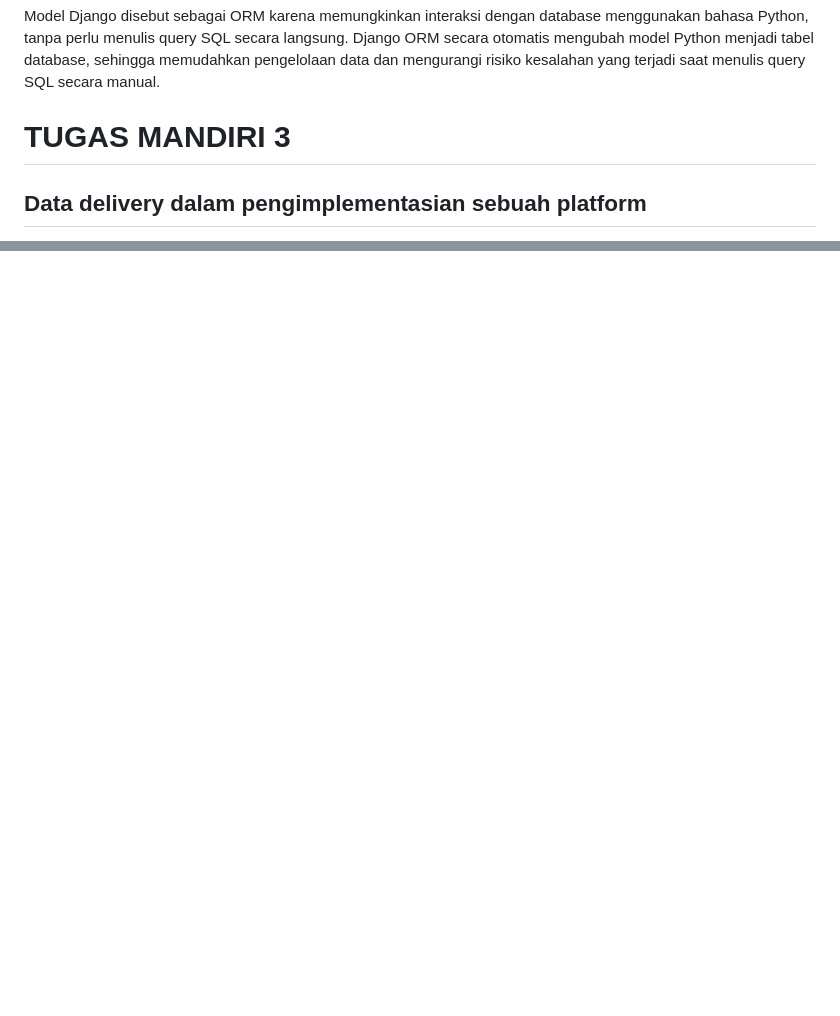
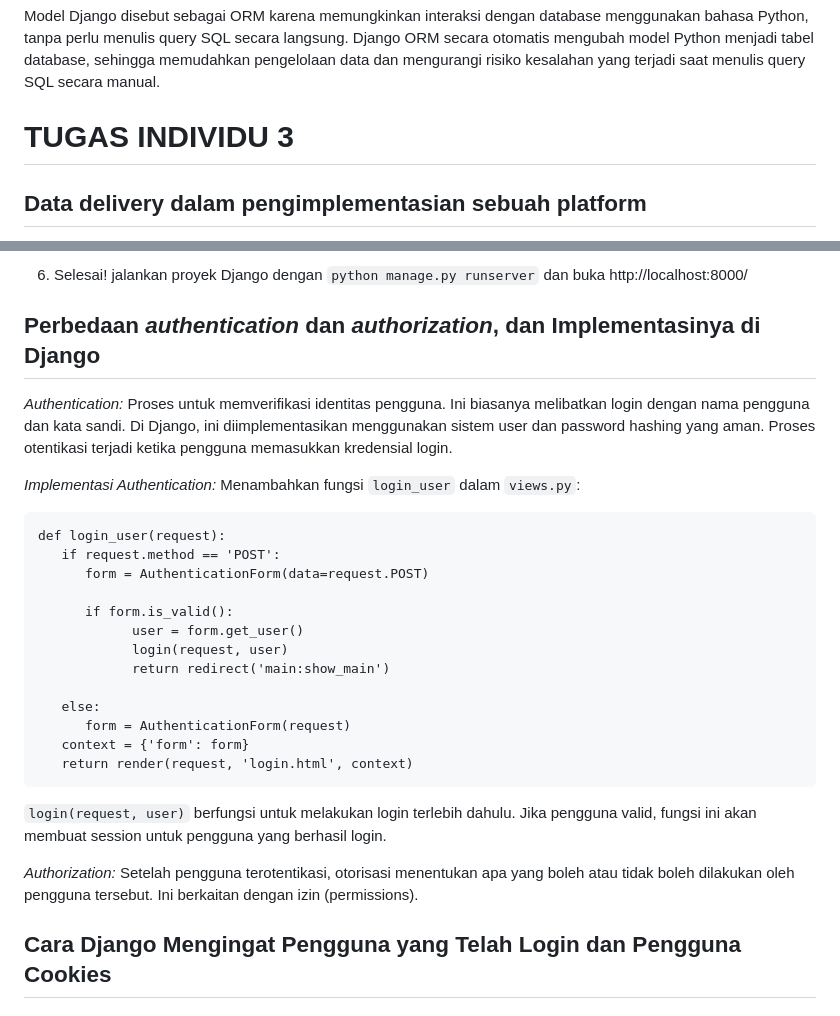
Before and after one commit to patriciatyas/butter-and-batter, a Markdown page: README.md, 2 parts joined by grey strips. Drawn GitHub-style; blank space fills up the shorter version.

````diff
--- a/README.md
+++ b/README.md
@@ -69,7 +69,7 @@ Django menggunakan arsitektur Model-View-Template (MVT) yang memfasilitasi pemis
 ## Mengapa model pada Django disebut sebagai ORM?
 Model Django disebut sebagai ORM karena memungkinkan interaksi dengan database menggunakan bahasa Python, tanpa perlu menulis query SQL secara langsung. Django ORM secara otomatis mengubah model Python menjadi tabel database, sehingga memudahkan pengelolaan data dan mengurangi risiko kesalahan yang terjadi saat menulis query SQL secara manual.
 
-# TUGAS MANDIRI 3
+# TUGAS INDIVIDU 3
 
 ## Data delivery dalam pengimplementasian sebuah platform
 Data delivery mengoptimalkan performa platform dengan mengurangi waktu muat dan bandwidth, memungkinkan pengolahan data real-time, serta mendukung keamanan dan kontrol akses data melalui enkripsi dan autentikasi. Selain itu, data delivery juga memungkinkan platform untuk menangani pertumbuhan pengguna dan volume data.
@@ -122,0 +165,30 @@ Membuat input form untuk menambahkan objek model pada app sebelumnya.
+6. Selesai! jalankan proyek Django dengan `python manage.py runserver` dan buka http://localhost:8000/
+
+## Perbedaan _authentication_ dan _authorization_, dan Implementasinya di Django
+*Authentication:*
+Proses untuk memverifikasi identitas pengguna. Ini biasanya melibatkan login dengan nama pengguna dan kata sandi.
+Di Django, ini diimplementasikan menggunakan sistem user dan password hashing yang aman. Proses otentikasi terjadi ketika pengguna memasukkan kredensial login.
+
+*Implementasi Authentication:*
+Menambahkan fungsi `login_user` dalam `views.py`:
+```
+def login_user(request):
+   if request.method == 'POST':
+      form = AuthenticationForm(data=request.POST)
+
+      if form.is_valid():
+            user = form.get_user()
+            login(request, user)
+            return redirect('main:show_main')
+
+   else:
+      form = AuthenticationForm(request)
+   context = {'form': form}
+   return render(request, 'login.html', context)
+```
+`login(request, user)` berfungsi untuk melakukan login terlebih dahulu. Jika pengguna valid, fungsi ini akan membuat session untuk pengguna yang berhasil login.
+
+*Authorization:*
+Setelah pengguna terotentikasi, otorisasi menentukan apa yang boleh atau tidak boleh dilakukan oleh pengguna tersebut. Ini berkaitan dengan izin (permissions).
+
+## Cara Django Mengingat Pengguna yang Telah Login dan Pengguna Cookies
````
Also changed, not shown: other parts of README.md (+43 -1 lines).
